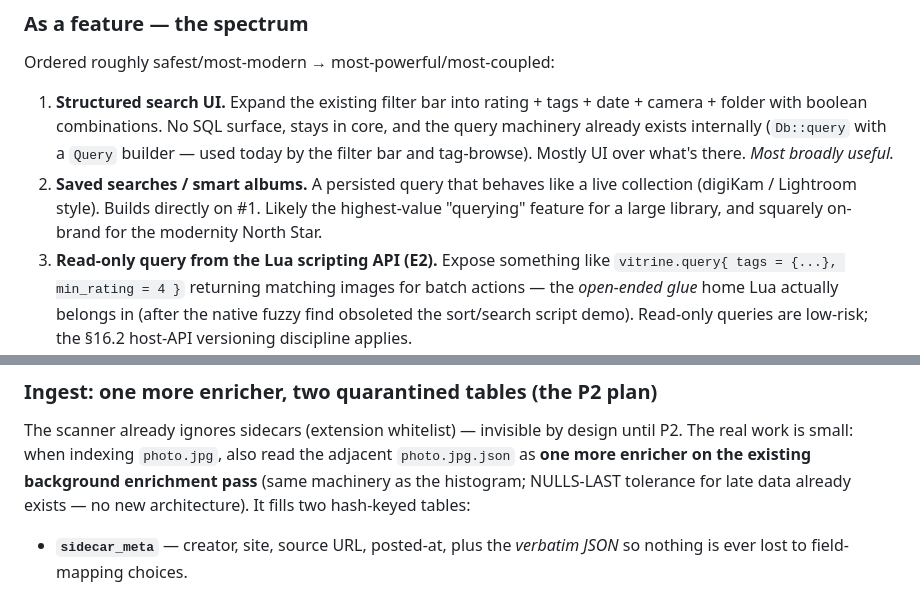
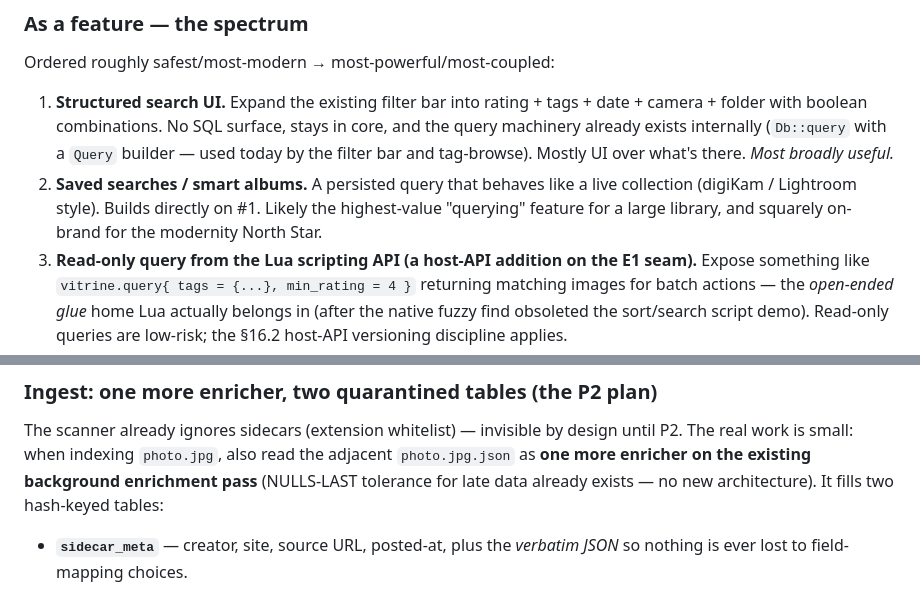
Before and after one commit to superuser-miguel/vitrine, a Markdown page: Vitrine_Concepts.md, 2 parts joined by grey strips. Rendered like a GitHub page.

Commit message:
docs: Concepts — the Lua query idea sits on the E1 seam, not E2
E2 is the helper extension point (Flatpak add-extensions); a read-only
query is a host-API addition to the E1 Lua tier. Sidecar ingest is also
not the histogram's machinery: the histogram is computed in the viewer.

```diff
--- a/Vitrine_Concepts.md
+++ b/Vitrine_Concepts.md
@@ -56,7 +56,7 @@ Ordered roughly safest/most-modern → most-powerful/most-coupled:
    collection (digiKam / Lightroom style). Builds directly on #1. Likely the
    highest-value "querying" feature for a large library, and squarely on-brand
    for the modernity North Star.
-3. **Read-only query from the Lua scripting API (E2).** Expose something like
+3. **Read-only query from the Lua scripting API (a host-API addition on the E1 seam).** Expose something like
    `vitrine.query{ tags = {...}, min_rating = 4 }` returning matching images for
    batch actions — the *open-ended glue* home Lua actually belongs in (after the
    native fuzzy find obsoleted the sort/search script demo). Read-only queries
@@ -112,7 +112,7 @@ indefinitely.
 The scanner already ignores sidecars (extension whitelist) — invisible by
 design until P2. The real work is small: when indexing `photo.jpg`, also read
 the adjacent `photo.jpg.json` as **one more enricher on the existing
-background enrichment pass** (same machinery as the histogram; NULLS-LAST
+background enrichment pass** (NULLS-LAST
 tolerance for late data already exists — no new architecture). It fills two
 hash-keyed tables:
 
```
